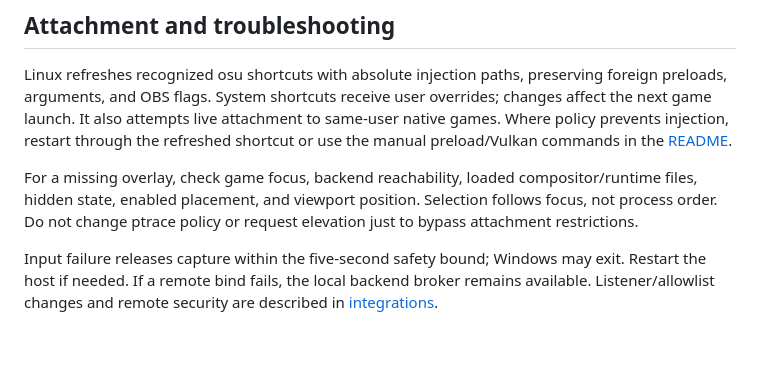
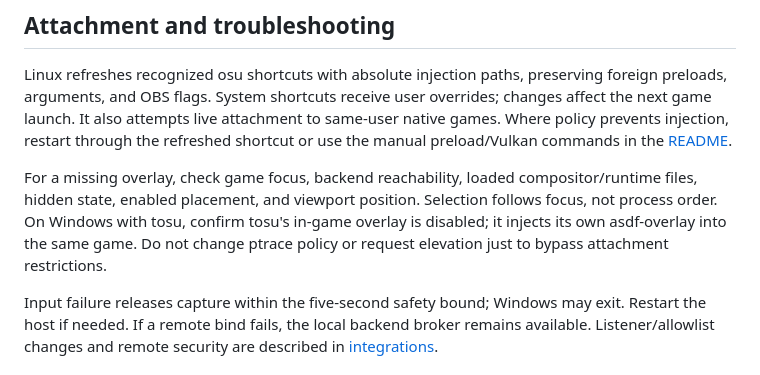
Before and after one commit to 18-lab-dev/vosulay, a Markdown page: docs/operations.md, the part around the change. GitHub-like rendering; blank space fills up the shorter version.

```diff
--- a/docs/operations.md
+++ b/docs/operations.md
@@ -190,7 +190,7 @@ On Linux `--cef-dir` also selects adjacent compositor/lookup libraries. Windows
 
 Linux refreshes recognized osu shortcuts with absolute injection paths, preserving foreign preloads, arguments, and OBS flags. System shortcuts receive user overrides; changes affect the next game launch. It also attempts live attachment to same-user native games. Where policy prevents injection, restart through the refreshed shortcut or use the manual preload/Vulkan commands in the [README](../README.md).
 
-For a missing overlay, check game focus, backend reachability, loaded compositor/runtime files, hidden state, enabled placement, and viewport position. Selection follows focus, not process order. Do not change ptrace policy or request elevation just to bypass attachment restrictions.
+For a missing overlay, check game focus, backend reachability, loaded compositor/runtime files, hidden state, enabled placement, and viewport position. Selection follows focus, not process order. On Windows with tosu, confirm tosu's in-game overlay is disabled; it injects its own asdf-overlay into the same game. Do not change ptrace policy or request elevation just to bypass attachment restrictions.
 
 Input failure releases capture within the five-second safety bound; Windows may exit. Restart the host if needed. If a remote bind fails, the local backend broker remains available. Listener/allowlist changes and remote security are described in [integrations](integrations.md).
 
```
Also changed, not shown: README.md (+17 -1 lines), docs/integrations.md (+3 -1 lines).
